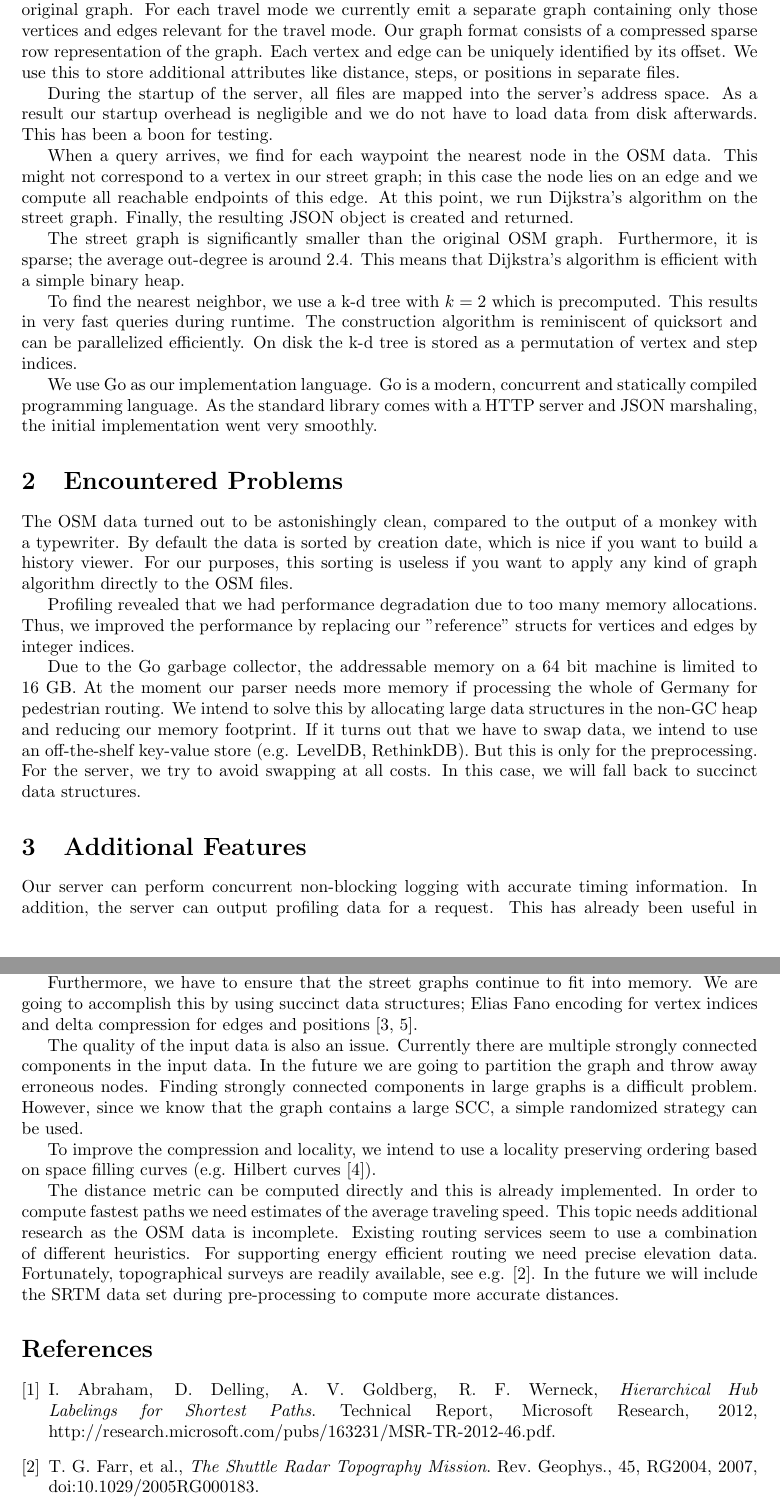
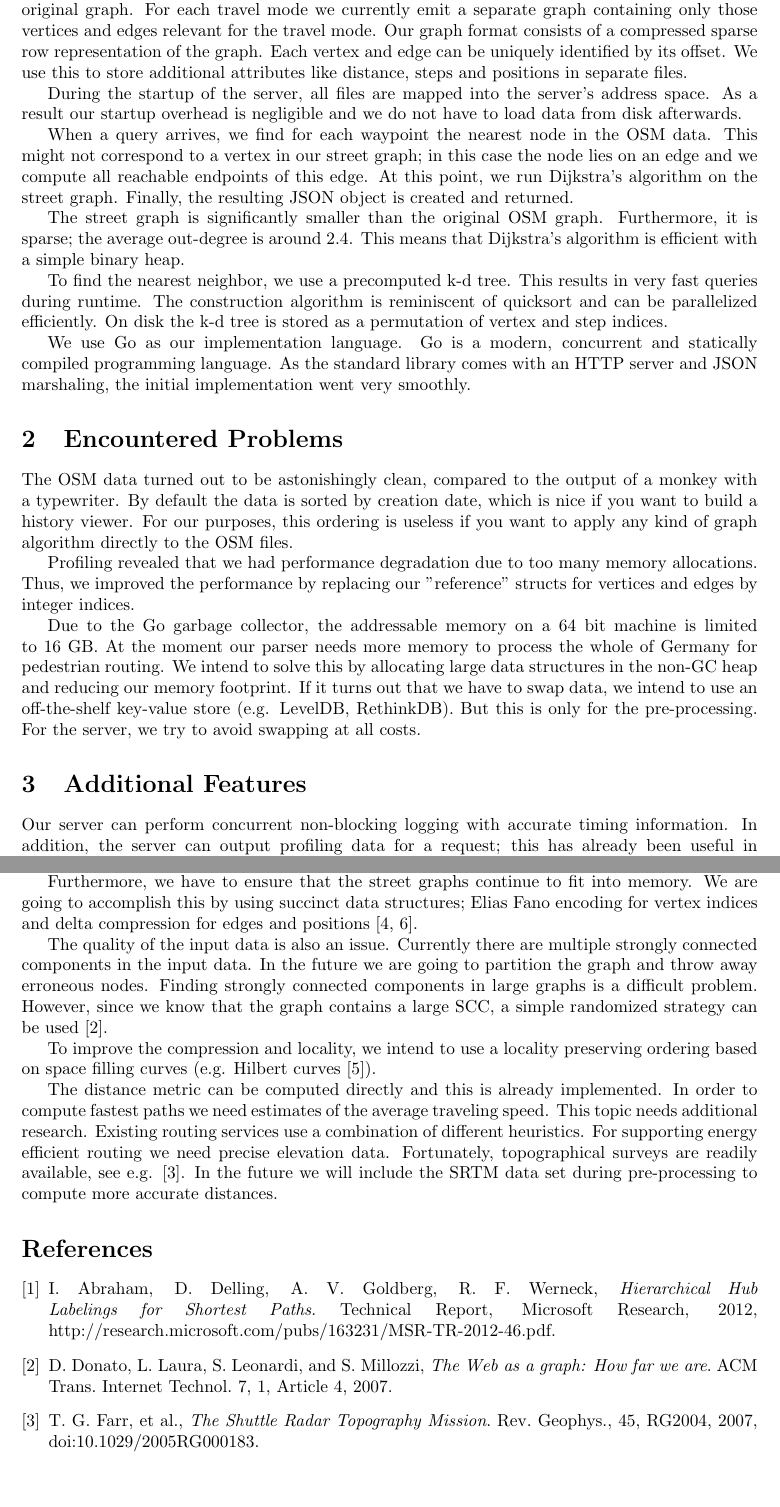
Before and after one commit to fbenz/osmrouting, a LaTeX document (report/report_01.tex): two parts of pages 1 and 2 of 2, joined at a grey line, cut so that both start at the same text, the shorter picture padded with empty space. Compiled offline with pdfLaTeX.

Commit message:
final report

```diff
--- a/report/report_01.tex
+++ b/report/report_01.tex
@@ -70,11 +70,10 @@ First, we pre-process the OSM data to extract a street graph consisting of inter
 For each travel mode we currently emit a separate graph containing only those vertices and edges relevant for the travel mode.
 Our graph format consists of a compressed sparse row representation of the graph.
 Each vertex and edge can be uniquely identified by its offset.
-We use this to store additional attributes like distance, steps, or positions in separate files.
+We use this to store additional attributes like distance, steps and positions in separate files.
 
 During the startup of the server, all files are mapped into the server's address space.
 As a result our startup overhead is negligible and we do not have to load data from disk afterwards.
-This has been a boon for testing.
 
 When a query arrives, we find for each waypoint the nearest node in the OSM data.
 This might not correspond to a vertex in our street graph;
@@ -86,39 +85,38 @@ The street graph is significantly smaller than the original OSM graph.
 Furthermore, it is sparse; the average out-degree is around 2.4.
 This means that Dijkstra's algorithm is efficient with a simple binary heap.
 
-To find the nearest neighbor, we use a k-d tree with $k=2$ which is precomputed.
+To find the nearest neighbor, we use a precomputed k-d tree.
 This results in very fast queries during runtime.
 The construction algorithm is reminiscent of quicksort and can be parallelized efficiently.
 On disk the k-d tree is stored as a permutation of vertex and step indices.
 
 We use Go as our implementation language.
 Go is a modern, concurrent and statically compiled programming language.
-As the standard library comes with a HTTP server and JSON marshaling,
+As the standard library comes with an HTTP server and JSON marshaling,
 the initial implementation went very smoothly.
 
 \section{Encountered Problems}
 
 The OSM data turned out to be astonishingly clean, compared to the output of a monkey with a typewriter.
 By default the data is sorted by creation date, which is nice if you want to build a history viewer.
-For our purposes, this sorting is useless if you want to apply any kind of graph algorithm
+For our purposes, this ordering is useless if you want to apply any kind of graph algorithm
 directly to the OSM files.
 
 Profiling revealed that we had performance degradation due to too many memory allocations.
 Thus, we improved the performance by replacing our "reference" structs for vertices and edges by integer indices.
 
 Due to the Go garbage collector, the addressable memory on a 64 bit machine is limited to 16 GB.
-At the moment our parser needs more memory if processing the whole of Germany for pedestrian routing.
+At the moment our parser needs more memory to process the whole of Germany for pedestrian routing.
 We intend to solve this by allocating large data structures in the non-GC heap
 and reducing our memory footprint.
 If it turns out that we have to swap data, we intend to use an off-the-shelf key-value store (e.g. LevelDB, RethinkDB).
-But this is only for the preprocessing.
+But this is only for the pre-processing.
 For the server, we try to avoid swapping at all costs.
-In this case, we will fall back to succinct data structures.
 
 \section{Additional Features}
 
 Our server can perform concurrent non-blocking logging with accurate timing information.
-In addition, the server can output profiling data for a request.
-This has already been useful in troubleshooting performance problems.
+In addition, the server can output profiling data for a request;
+this has already been useful in troubleshooting performance problems.
 
 Additionally, we have created a small JavaScript based frontend that
@@ -138,15 +137,15 @@ Currently there are multiple strongly connected components in the input data.
 In the future we are going to partition the graph and throw away erroneous nodes.
 Finding strongly connected components in large graphs is a difficult problem.
 However, since we know that the graph contains a large SCC,
-a simple randomized strategy can be used.
+a simple randomized strategy can be used~\cite{don07}.
 
 To improve the compression and locality, we intend to use a locality preserving ordering based on space filling curves
 (e.g. Hilbert curves~\cite{moo08}).
 
 The distance metric can be computed directly and this is already implemented.
 In order to compute fastest paths we need estimates of the average traveling speed.
-This topic needs additional research as the OSM data is incomplete. Existing routing
-services seem to use a combination of different heuristics.
+This topic needs additional research.
+Existing routing services use a combination of different heuristics.
 For supporting energy efficient routing we need precise elevation data.
 Fortunately, topographical surveys are readily available, see e.g. \cite{farr07}.
 In the future we will include the SRTM data set during pre-processing to compute
@@ -161,6 +160,9 @@ more accurate distances.
   Microsoft Research,
   2012,
   http://research.microsoft.com/pubs/163231/MSR-TR-2012-46.pdf.
+
+\bibitem{don07}
+	D. Donato, L. Laura, S. Leonardi, and S. Millozzi, \emph{The Web as a graph: How far we are}. ACM Trans. Internet Technol. 7, 1, Article 4, 2007.
 
 \bibitem{farr07}
 	T. G. Farr, et al., \emph{The Shuttle Radar Topography Mission}. Rev. Geophys., 45, RG2004, 2007, doi:10.1029/2005RG000183.
```
Also changed, not shown: report/report_01.tex (3 more changed lines).
